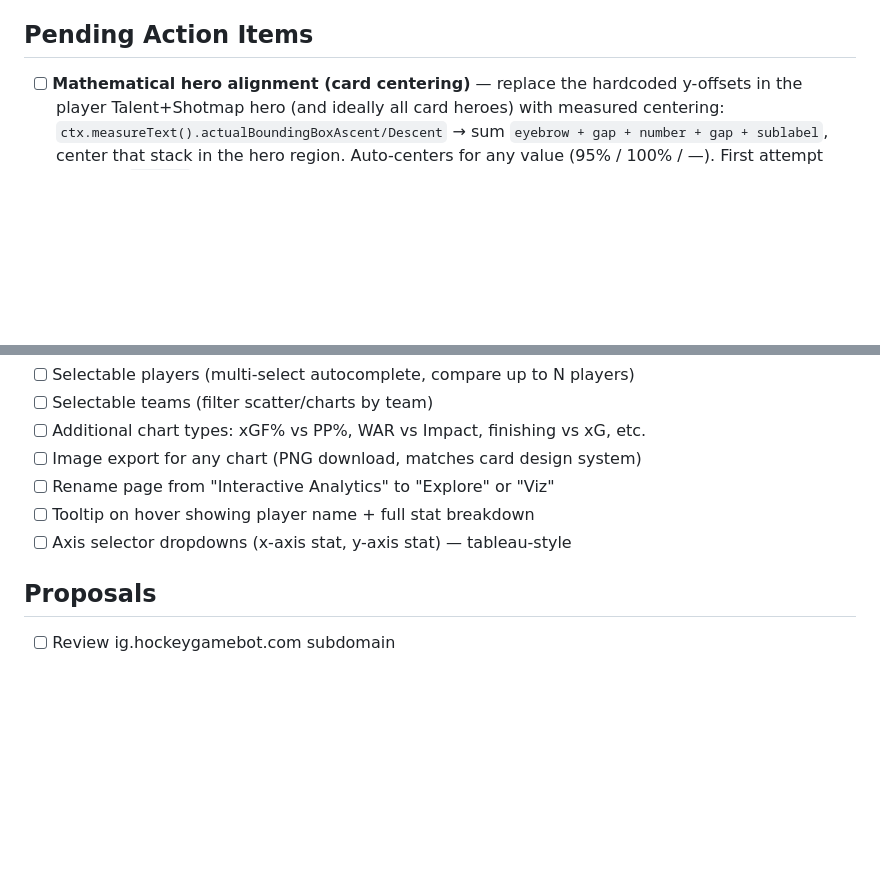
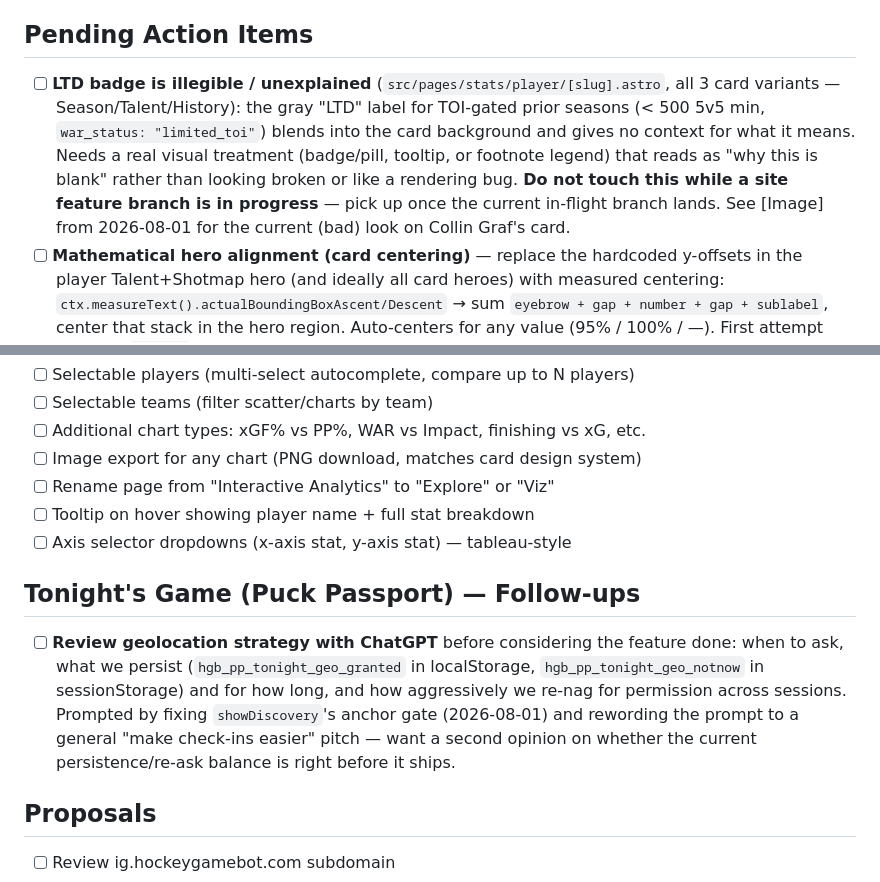
Before and after one commit to mattdonders/hockeygamebot-site, a Markdown page: TODO.md, 2 parts joined by grey strips. Rendered like a GitHub page; blank space fills up the shorter version.

Commit message:
docs(todo): add LTD badge follow-up and Tonight's Game geo-strategy review item

```diff
--- a/TODO.md
+++ b/TODO.md
@@ -11,6 +11,7 @@
 
 ## Pending Action Items
 
+- [ ] **LTD badge is illegible / unexplained** (`src/pages/stats/player/[slug].astro`, all 3 card variants — Season/Talent/History): the gray "LTD" label for TOI-gated prior seasons (< 500 5v5 min, `war_status: "limited_toi"`) blends into the card background and gives no context for what it means. Needs a real visual treatment (badge/pill, tooltip, or footnote legend) that reads as "why this is blank" rather than looking broken or like a rendering bug. **Do not touch this while a site feature branch is in progress** — pick up once the current in-flight branch lands. See [Image] from 2026-08-01 for the current (bad) look on Collin Graf's card.
 - [ ] **Mathematical hero alignment (card centering)** — replace the hardcoded y-offsets in the player Talent+Shotmap hero (and ideally all card heroes) with measured centering: `ctx.measureText().actualBoundingBoxAscent/Descent` → sum `eyebrow + gap + number + gap + sublabel`, center that stack in the hero region. Auto-centers for any value (95% / 100% / —). First attempt (commit `4d5bcd3`) mis-positioned the big number OVER the eyebrow on the LIVE card and was reverted (`ecd2595`) — likely font-not-loaded-when-measured or a descent-handling bug. Redo carefully and **render-test before shipping** (await `document.fonts`, verify across 1/2/3-char values). Target: week of 2026-07-07.
 - [ ] **Denser single-year card story** ("what's next" — build from what's *ours*, not JFresh's): the single-season card blurs with the multi-year Talent card because they share a layout; JFresh differentiates via AllThreeZones *manual tracking* micro-stats we don't have. Our untapped edge = **NHL Edge** micro-data (already on the Season card) + **shot-level data** (coordinates, danger zones, shot types, rebound sequences in `data/shot_sequences.json`). Lean into that for a distinctly-HGB dense single-year layer.
 - [ ] **Sync Kraken (SEA) color in the BOT repo**: applied `#99D9D9 → #355464` (Boundless Blue) to site `team-colors.ts` + `public/js/hgb-charts.js`; the canonical `utils/team_details.py` in the **hockeygamebot bot repo** still needs the same one-liner (comment in team-colors.ts flags all 3).
@@ -152,6 +153,10 @@ Currently a beta page with a leaderboard table + EV Off vs EV Def scatter plot.
 - [ ] Tooltip on hover showing player name + full stat breakdown
 - [ ] Axis selector dropdowns (x-axis stat, y-axis stat) — tableau-style
 
+## Tonight's Game (Puck Passport) — Follow-ups
+
+- [ ] **Review geolocation strategy with ChatGPT** before considering the feature done: when to ask, what we persist (`hgb_pp_tonight_geo_granted` in localStorage, `hgb_pp_tonight_geo_notnow` in sessionStorage) and for how long, and how aggressively we re-nag for permission across sessions. Prompted by fixing `showDiscovery`'s anchor gate (2026-08-01) and rewording the prompt to a general "make check-ins easier" pitch — want a second opinion on whether the current persistence/re-ask balance is right before it ships.
+
 ## Proposals
 
 - [ ] Review ig.hockeygamebot.com subdomain
```
